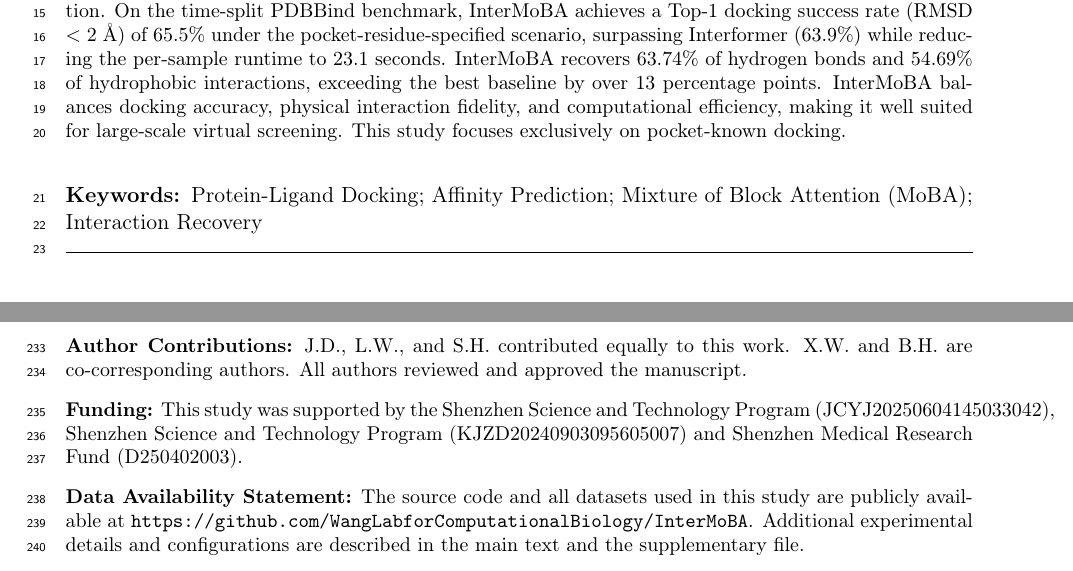
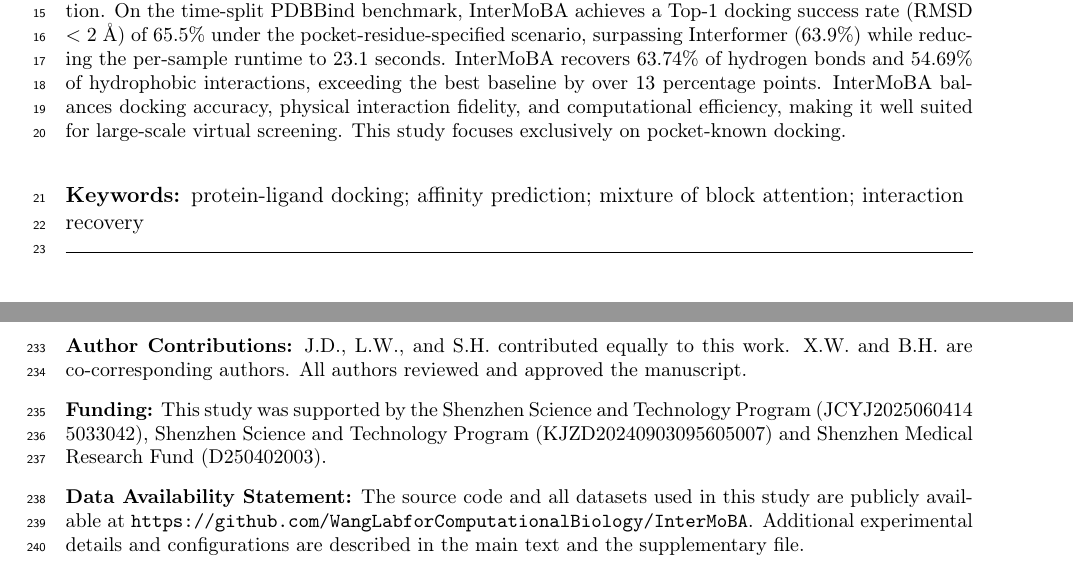
Before and after one commit to wanlixing-dream/InterMoBA-Publications, a LaTeX paper (manuscripts/mdpi-apbc2026/InterMoBA_APBC2026_revised.tex): two parts of pages 1 and 9 of 10, joined at a grey line, cut so that both start at the same text. Compiled offline with pdfLaTeX.

Commit message:
20260612：修改了相关表述

```diff
--- a/manuscripts/mdpi-apbc2026/InterMoBA_APBC2026_revised.tex
+++ b/manuscripts/mdpi-apbc2026/InterMoBA_APBC2026_revised.tex
@@ -133,7 +133,7 @@
 Accurate prediction of protein-ligand binding modes and affinities is fundamental to computer-aided drug design, yet existing deep learning methods struggle to jointly capture long-range atomic interactions, physical plausibility, and computational efficiency. We propose InterMoBA, an interaction-aware Transformer that integrates a Mixture of Block Attention (MoBA) adapter with a hierarchical intra-/inter-block encoder. MoBA dynamically partitions the input into chunks and applies a Top-K sparse attention gate, focusing on critical protein-ligand contact regions while suppressing global attention dilution. On the time-split PDBBind benchmark, InterMoBA achieves a Top-1 docking success rate (RMSD $< 2$ \AA) of 65.5\% under the pocket-residue-specified scenario, surpassing Interformer (63.9\%) while reducing the per-sample runtime to 23.1 seconds. InterMoBA recovers 63.74\% of hydrogen bonds and 54.69\% of hydrophobic interactions, exceeding the best baseline by over 13 percentage points. InterMoBA balances docking accuracy, physical interaction fidelity, and computational efficiency, making it well suited for large-scale virtual screening. This study focuses exclusively on pocket-known docking.
 \end{abstract}
 
-\keywords{Protein-Ligand Docking; Affinity Prediction; Mixture of Block Attention (MoBA); Interaction Recovery}
+\keywords{protein-ligand docking; affinity prediction; mixture of block attention; interaction recovery}
 
 \section{Introduction}
 Within drug discovery, predicting protein-ligand interactions is fundamental to pharmaceutical development. Experimental methods (X-ray, NMR) are precise but slow and costly for large-scale screening. Computational virtual screening \cite{dhakal2022artificial} has therefore gained traction, yet current predictive models face three persistent challenges \cite{wang2024prediction,harren2024modern}: Specifically, existing models struggle to explicitly model non-covalent interactions, insufficiently fuse long-range with local features, and suffer from prohibitive computational overhead (e.g., Interformer's 29.1s per sample).
@@ -393,7 +393,7 @@ We presented InterMoBA, a model that integrates the global modeling capabilities
 
 \noindent \textbf{Author Contributions:} J.D., L.W., and S.H. contributed equally to this work. X.W. and B.H. are co-corresponding authors. All authors reviewed and approved the manuscript.
 
-\noindent \textbf{Funding:} This study was supported by the Shenzhen Science and Technology Program (JCYJ20250604145033042), Shenzhen Science and Technology Program (KJZD20240903095605007) and Shenzhen Medical Research Fund (D250402003).
+\noindent \textbf{Funding:} This study was supported by the Shenzhen Science and Technology Program (JCYJ2025060414\allowbreak5033042), Shenzhen Science and Technology Program (KJZD20240903095605007) and Shenzhen Medical Research Fund (D250402003).
 
 \noindent \textbf{Data Availability Statement:} The source code and all datasets used in this study are publicly available at \url{https://github.com/WangLabforComputationalBiology/InterMoBA}. Additional experimental details and configurations are described in the main text and the supplementary file.
 
```
